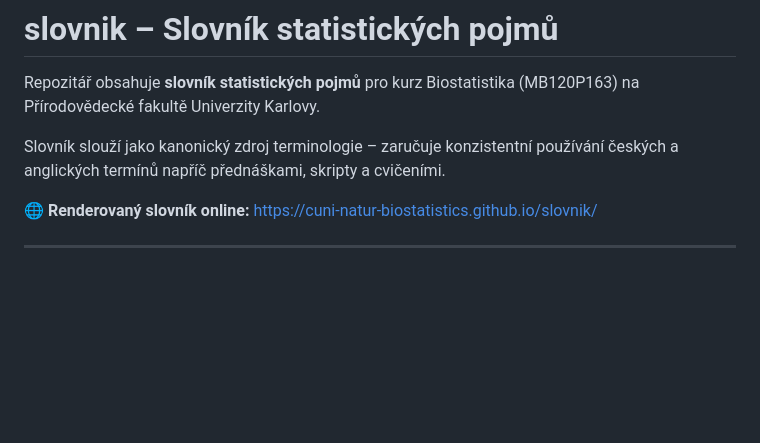
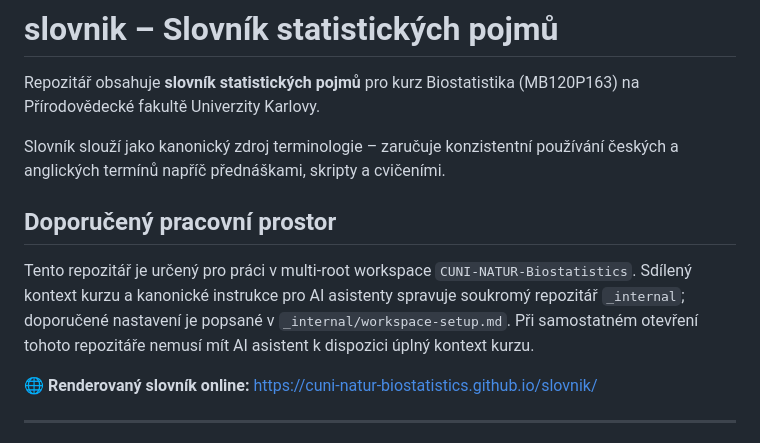
Before and after one commit to CUNI-NATUR-Biostatistics/slovnik, a Markdown page: README.md, the part around the change. Rendered like a GitHub page; blank space fills up the shorter version.

Commit message:
docs: update README with recommended workspace setup

```diff
--- a/README.md
+++ b/README.md
@@ -3,6 +3,10 @@
 Repozitář obsahuje **slovník statistických pojmů** pro kurz Biostatistika (MB120P163) na Přírodovědecké fakultě Univerzity Karlovy.
 
 Slovník slouží jako kanonický zdroj terminologie – zaručuje konzistentní používání českých a anglických termínů napříč přednáškami, skripty a cvičeními.
+
+## Doporučený pracovní prostor
+
+Tento repozitář je určený pro práci v multi-root workspace `CUNI-NATUR-Biostatistics`. Sdílený kontext kurzu a kanonické instrukce pro AI asistenty spravuje soukromý repozitář `_internal`; doporučené nastavení je popsané v `_internal/workspace-setup.md`. Při samostatném otevření tohoto repozitáře nemusí mít AI asistent k dispozici úplný kontext kurzu.
 
 🌐 **Renderovaný slovník online:** <https://cuni-natur-biostatistics.github.io/slovnik/>
 
```
